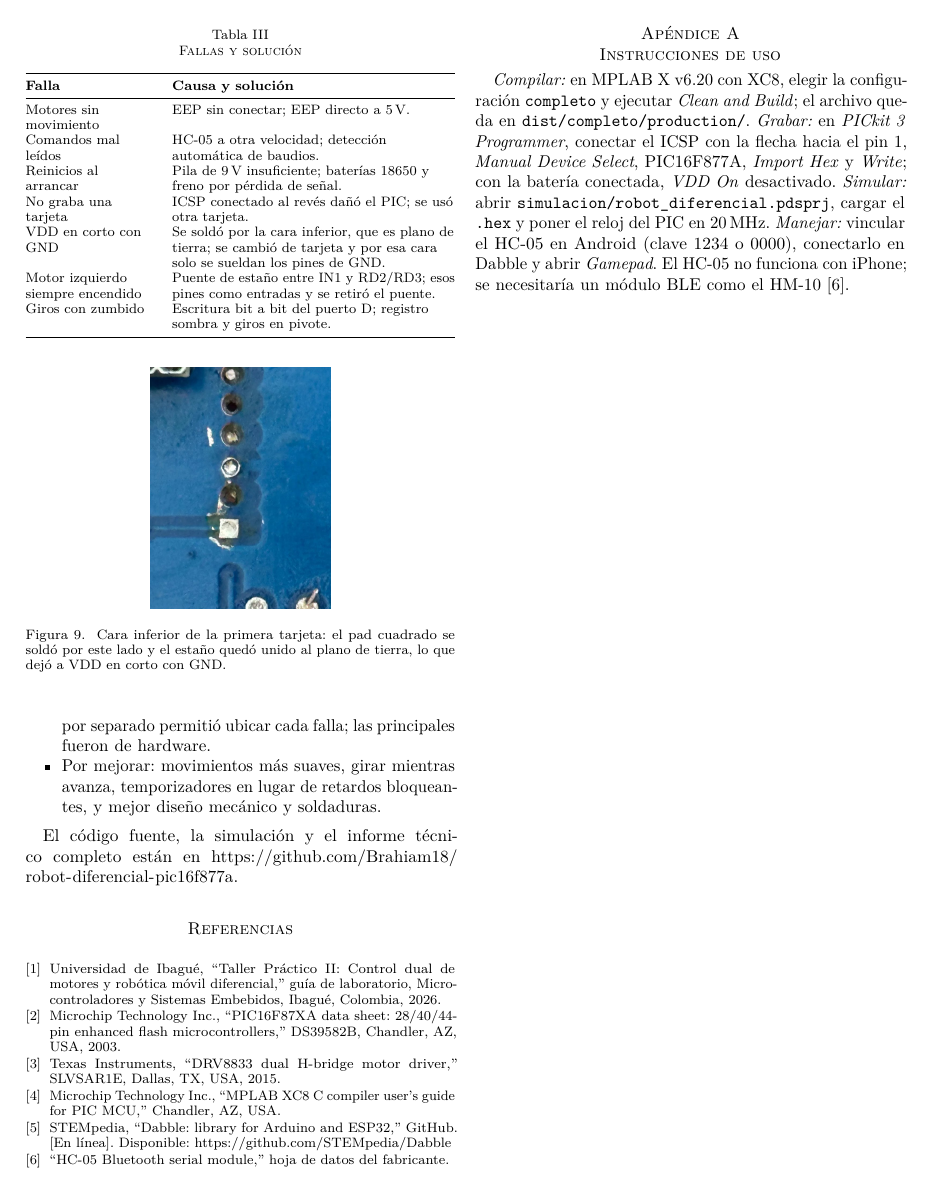
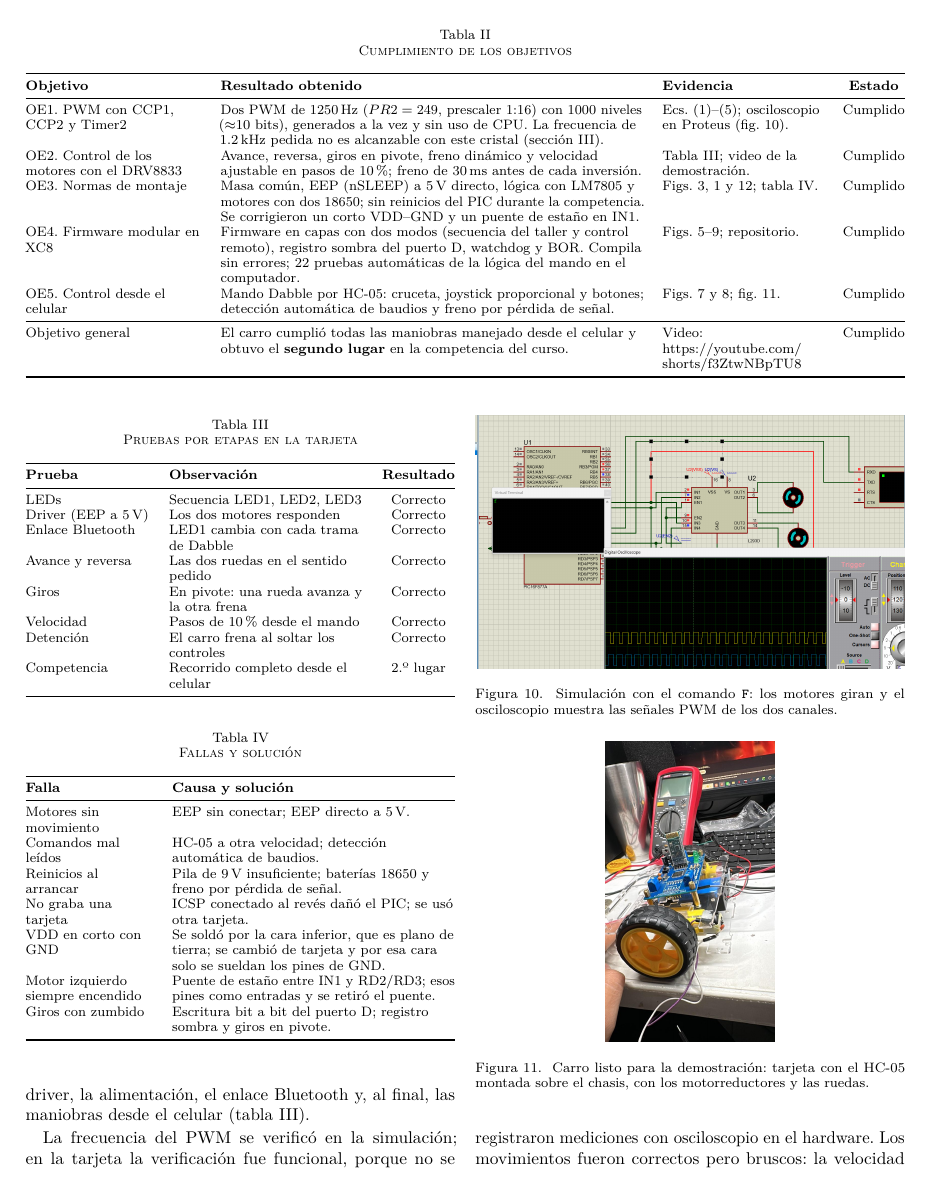
Before and after one commit to Brahiam18/robot-diferencial-pic16f877a, a LaTeX paper (informe/informe_docente.tex): page 5 of 5 before the commit and page 5 of 6 after it. Compiled offline with pdfLaTeX.

Commit message:
Informe IEEE: objetivos, mas fotografias y resultados por objetivo

```diff
--- a/informe/informe_docente.tex
+++ b/informe/informe_docente.tex
@@ -18,6 +18,7 @@
 \usepackage{array}
 \usepackage{tabularx}
 \usepackage{graphicx}
+\usepackage[caption=false,font=footnotesize]{subfig}
 \graphicspath{{figuras/}}
 \usepackage{tikz}
 \usetikzlibrary{arrows.meta, positioning, calc, shapes.geometric, babel}
@@ -357,6 +403,38 @@ acumular 24, la UART pasa a la siguiente velocidad de la lista (9600, 38400,
   \label{f:parser}
 \end{figure}
 
+\begin{table*}[!t]
+  \caption{Cumplimiento de los objetivos}
+  \label{t:obj}
+  \centering
+  \footnotesize
+  \begin{tabularx}{\textwidth}{@{}>{\raggedright\arraybackslash}p{3.6cm} L >{\raggedright\arraybackslash}p{3.3cm} c@{}}
+    \toprule
+    \textbf{Objetivo} & \textbf{Resultado obtenido} & \textbf{Evidencia} & \textbf{Estado} \\
+    \midrule
+    OE1. PWM con CCP1, CCP2 y Timer2 &
+      Dos PWM de \SI{1250}{\hertz} ($PR2 = 249$, prescaler 1:16) con 1000 niveles ($\approx$10~bits), generados a la vez y sin uso de CPU. La frecuencia de \SI{1.2}{\kilo\hertz} pedida no es alcanzable con este cristal (sección~\ref{s:calc}). &
+      Ecs.~(1)--(5); osciloscopio en Proteus (fig.~\ref{f:proteus-sim}). & Cumplido \\
+    OE2. Control de los motores con el DRV8833 &
+      Avance, reversa, giros en pivote, freno dinámico y velocidad ajustable en pasos de \SI{10}{\percent}; freno de \SI{30}{\milli\second} antes de cada inversión. &
+      Tabla~\ref{t:res}; video de la demostración. & Cumplido \\
+    OE3. Normas de montaje &
+      Masa común, EEP (nSLEEP) a \SI{5}{\volt} directo, lógica con LM7805 y motores con dos 18650; sin reinicios del PIC durante la competencia. Se corrigieron un corto VDD--GND y un puente de estaño en IN1. &
+      Figs.~\ref{f:carro}, \ref{f:tarjeta} y \ref{f:corto}; tabla~\ref{t:prob}. & Cumplido \\
+    OE4. Firmware modular en XC8 &
+      Firmware en capas con dos modos (secuencia del taller y control remoto), registro sombra del puerto~D, watchdog y BOR. Compila sin errores; 22 pruebas automáticas de la lógica del mando en el computador. &
+      Figs.~\ref{f:sec}--\ref{f:gamepad}; repositorio. & Cumplido \\
+    OE5. Control desde el celular &
+      Mando Dabble por HC-05: cruceta, joystick proporcional y botones; detección automática de baudios y freno por pérdida de señal. &
+      Figs.~\ref{f:isr} y \ref{f:parser}; fig.~\ref{f:demo}. & Cumplido \\
+    \midrule
+    Objetivo general &
+      El carro cumplió todas las maniobras manejado desde el celular y obtuvo el \textbf{segundo lugar} en la competencia del curso. &
+      Video: \url{https://youtube.com/shorts/f3ZtwNBpTU8} & Cumplido \\
+    \bottomrule
+  \end{tabularx}
+\end{table*}
+
 \subsection{Ejecución de las órdenes del mando}
 
 La figura~\ref{f:gamepad} muestra cómo se convierte una trama en la velocidad
@@ -417,6 +495,47 @@ que va hacia atrás se detiene.
   \label{f:gamepad}
 \end{figure}
 
+\begin{table}[!t]
+  \caption{Pruebas por etapas en la tarjeta}
+  \label{t:res}
+  \centering
+  \footnotesize
+  \begin{tabularx}{\columnwidth}{@{}l L c@{}}
+    \toprule
+    \textbf{Prueba} & \textbf{Observación} & \textbf{Resultado} \\
+    \midrule
+    LEDs & Secuencia LED1, LED2, LED3 & Correcto \\
+    Driver (EEP a \SI{5}{\volt}) & Los dos motores responden & Correcto \\
+    Enlace Bluetooth & LED1 cambia con cada trama de Dabble & Correcto \\
+    Avance y reversa & Las dos ruedas en el sentido pedido & Correcto \\
+    Giros & En pivote: una rueda avanza y la otra frena & Correcto \\
+    Velocidad & Pasos de \SI{10}{\percent} desde el mando & Correcto \\
+    Detención & El carro frena al soltar los controles & Correcto \\
+    Competencia & Recorrido completo desde el celular & 2.º lugar \\
+    \bottomrule
+  \end{tabularx}
+\end{table}
+
+\begin{table}[!t]
+  \caption{Fallas y solución}
+  \label{t:prob}
+  \centering
+  \footnotesize
+  \begin{tabularx}{\columnwidth}{@{}>{\raggedright\arraybackslash}p{2.6cm} L@{}}
+    \toprule
+    \textbf{Falla} & \textbf{Causa y solución} \\
+    \midrule
+    Motores sin movimiento & EEP sin conectar; EEP directo a \SI{5}{\volt}. \\
+    Comandos mal leídos & HC-05 a otra velocidad; detección automática de baudios. \\
+    Reinicios al arrancar & Pila de \SI{9}{\volt} insuficiente; baterías 18650 y freno por pérdida de señal. \\
+    No graba una tarjeta & ICSP conectado al revés dañó el PIC; se usó otra tarjeta. \\
+    VDD en corto con GND & Se soldó por la cara inferior, que es plano de tierra; se cambió de tarjeta y por esa cara solo se sueldan los pines de GND. \\
+    Motor izquierdo siempre encendido & Puente de estaño entre IN1 y RD2/RD3; esos pines como entradas y se retiró el puente. \\
+    Giros con zumbido & Escritura bit a bit del puerto~D; registro sombra y giros en pivote. \\
+    \bottomrule
+  \end{tabularx}
+\end{table}
+
 % ============================================================================
 \section{Simulación en Proteus}
 \label{s:sim}
@@ -456 +571,3 @@ en la simulación.
+luego se probaron el driver, la alimentación, el enlace Bluetooth y, al final,
+las maniobras desde el celular (tabla~\ref{t:res}).
 
@@ -460 +578,13 @@ en la simulación.
+\begin{figure}[!t]
   \centering
+  \includegraphics[height=6.2cm]{carro-lateral.jpg}
+  \caption{Carro listo para la demostración: tarjeta con el HC-05 montada
+  sobre el chasis, con los motorreductores y las ruedas.}
+  \label{f:demo}
+\end{figure}
+
+La frecuencia del PWM se verificó en la simulación; en la tarjeta la
+verificación fue funcional, porque no se registraron mediciones con
+osciloscopio en el hardware. Los movimientos fueron correctos pero bruscos:
+la velocidad cambia en escalones y los giros en pivote obligan a detener una
+rueda.
@@ -483,25 +599,7 @@ multímetro, con programas de prueba que activan un pin a la vez y comparando
 con las hojas de datos. La figura~\ref{f:corto} muestra el origen del corto
 de la primera tarjeta.
 
-\begin{table}[!t]
-  \caption{Fallas y solución}
-  \label{t:prob}
-  \centering
-  \footnotesize
-  \begin{tabularx}{\columnwidth}{@{}>{\raggedright\arraybackslash}p{2.6cm} L@{}}
-    \toprule
-    \textbf{Falla} & \textbf{Causa y solución} \\
-    \midrule
-    Motores sin movimiento & EEP sin conectar; EEP directo a \SI{5}{\volt}. \\
-    Comandos mal leídos & HC-05 a otra velocidad; detección automática de baudios. \\
-    Reinicios al arrancar & Pila de \SI{9}{\volt} insuficiente; baterías 18650 y freno por pérdida de señal. \\
-    No graba una tarjeta & ICSP conectado al revés dañó el PIC; se usó otra tarjeta. \\
-    VDD en corto con GND & Se soldó por la cara inferior, que es plano de tierra; se cambió de tarjeta y por esa cara solo se sueldan los pines de GND. \\
-    Motor izquierdo siempre encendido & Puente de estaño entre IN1 y RD2/RD3; esos pines como entradas y se retiró el puente. \\
-    Giros con zumbido & Escritura bit a bit del puerto~D; registro sombra y giros en pivote. \\
-    \bottomrule
-  \end{tabularx}
-\end{table}
+
 
 \begin{figure}[!t]
   \centering
```
Also changed, not shown: informe/README.md, informe/informe_docente.tex (80 more changed lines).
